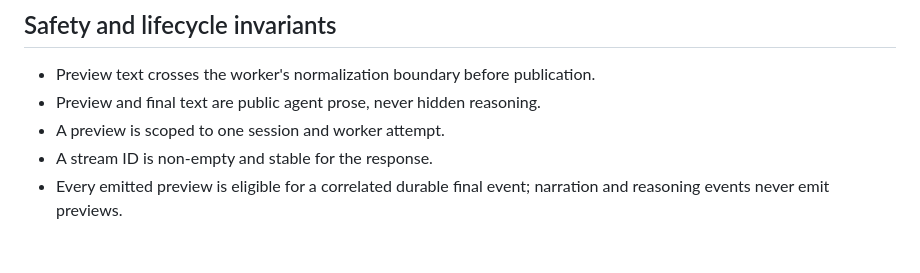
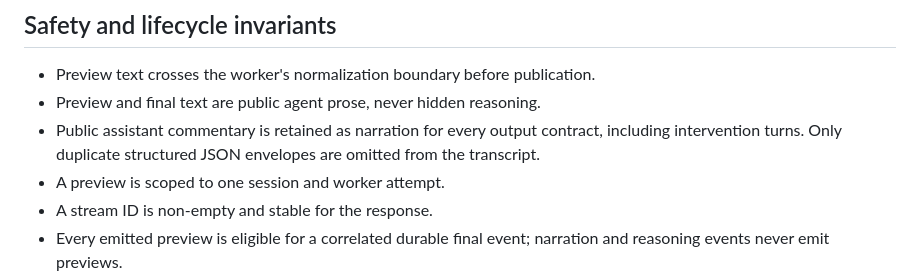
Before and after one commit to EinarLogiOskars/commitarium, a Markdown page: docs/final-message-streaming.md, the part around the change. GitHub-like rendering; blank space fills up the shorter version.

Commit message:
docs: make narration visibility explicit

```diff
--- a/docs/final-message-streaming.md
+++ b/docs/final-message-streaming.md
@@ -101,6 +101,9 @@ The Codex adapter coalesces updates before publication. The target cadence is
 
 - Preview text crosses the worker's normalization boundary before publication.
 - Preview and final text are public agent prose, never hidden reasoning.
+- Public assistant commentary is retained as narration for every output contract,
+  including intervention turns. Only duplicate structured JSON envelopes are
+  omitted from the transcript.
 - A preview is scoped to one session and worker attempt.
 - A stream ID is non-empty and stable for the response.
 - Every emitted preview is eligible for a correlated durable final event;
```
